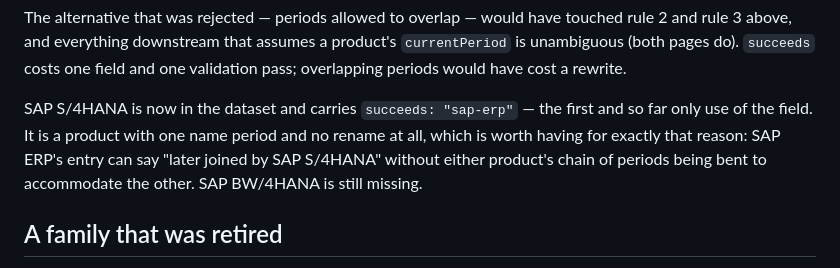
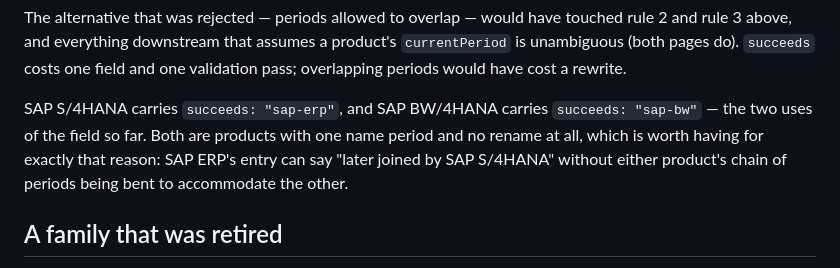
Before and after one commit to Tobias-Run/sap-rebrand-registry, a Markdown page: SCHEMA.md, the part around the change. GitHub-like rendering.

```diff
--- a/SCHEMA.md
+++ b/SCHEMA.md
@@ -132,7 +132,7 @@ When the field was added, it carried two periods and the honest note was that th
 
 The alternative that was rejected — periods allowed to overlap — would have touched rule 2 and rule 3 above, and everything downstream that assumes a product's `currentPeriod` is unambiguous (both pages do). `succeeds` costs one field and one validation pass; overlapping periods would have cost a rewrite.
 
-SAP S/4HANA is now in the dataset and carries `succeeds: "sap-erp"` — the first and so far only use of the field. It is a product with one name period and no rename at all, which is worth having for exactly that reason: SAP ERP's entry can say "later joined by SAP S/4HANA" without either product's chain of periods being bent to accommodate the other. SAP BW/4HANA is still missing.
+SAP S/4HANA carries `succeeds: "sap-erp"`, and SAP BW/4HANA carries `succeeds: "sap-bw"` — the two uses of the field so far. Both are products with one name period and no rename at all, which is worth having for exactly that reason: SAP ERP's entry can say "later joined by SAP S/4HANA" without either product's chain of periods being bent to accommodate the other.
 
 ## A family that was retired
 
```
Also changed, not shown: COMPARABLE-PROJECTS.md (+73 -0 lines).
